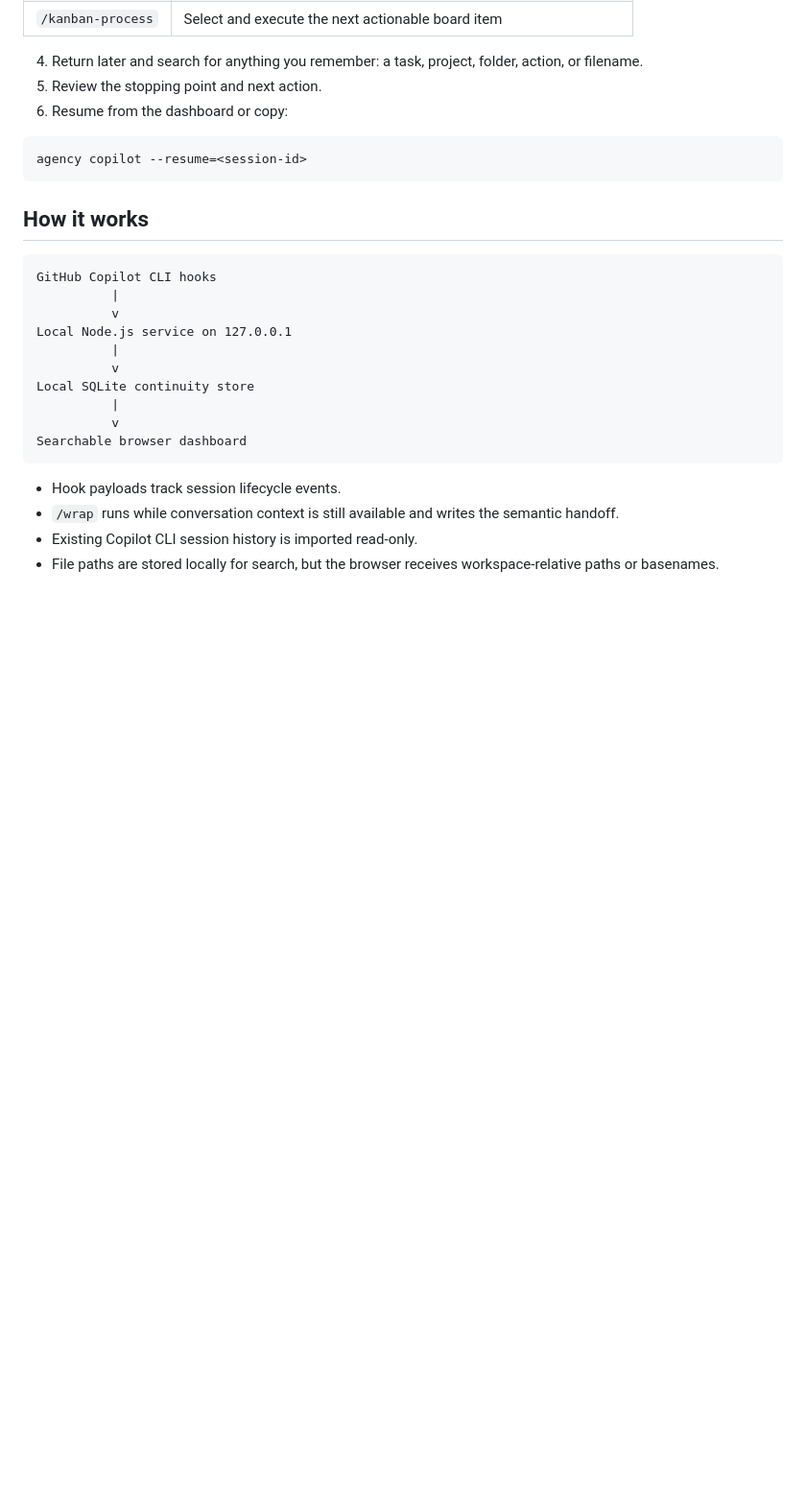
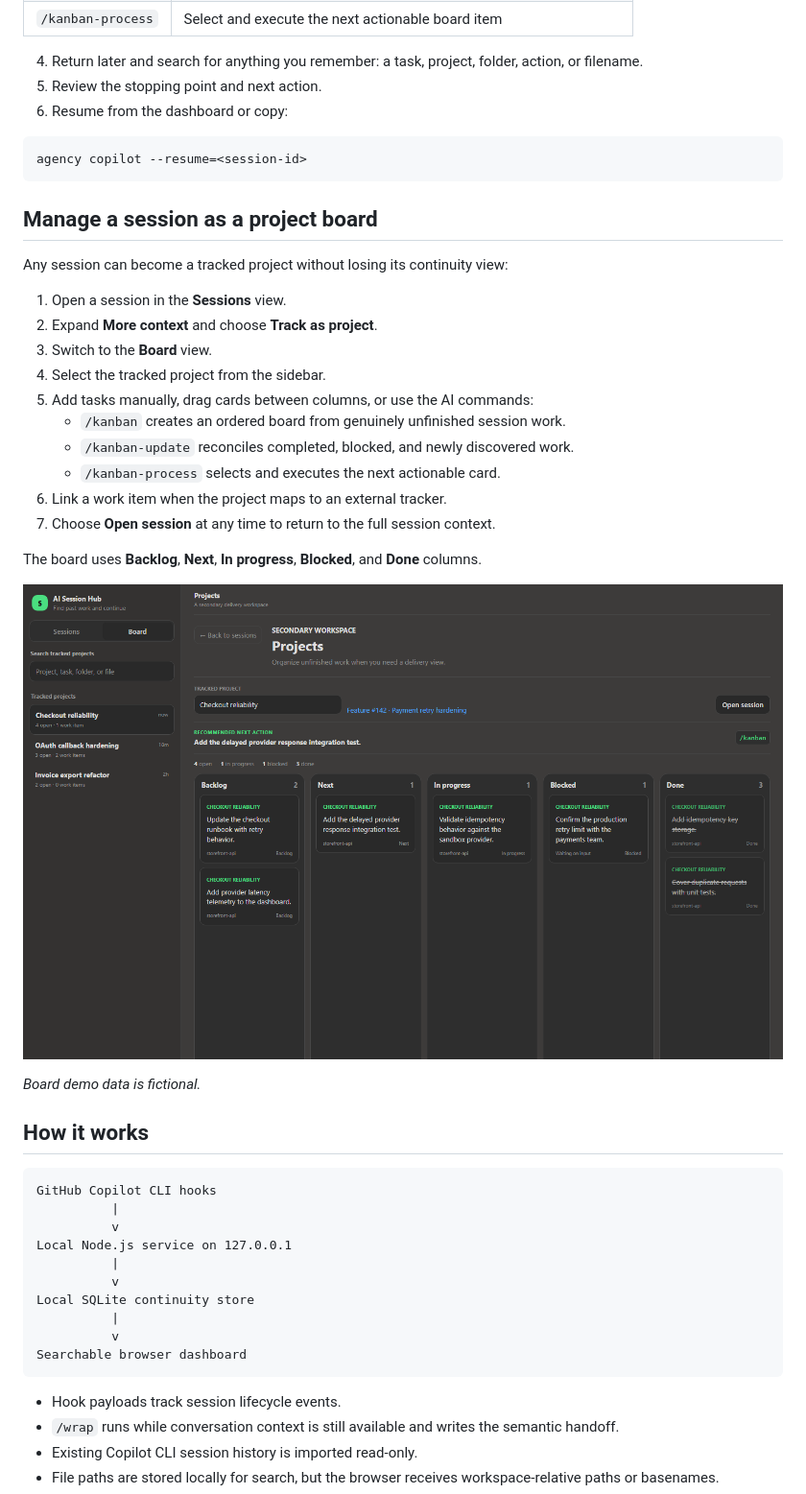
Before and after one commit to OAbouHajar/ai-session-hub, a Markdown page: README.md, the part around the change. Shown at 96% size. GitHub-like rendering; pictures changed too: docs/session-hub-board-demo.png (added); blank space fills up the shorter version.

Commit message:
Document project board workflow
Co-authored-by: Copilot <223556219+Copilot@users.noreply.github.com>

Copilot-Session: 65c02f7b-35f2-405a-9140-d7aa467ef5c8

````diff
--- a/README.md
+++ b/README.md
@@ -90,6 +90,27 @@ Restart Copilot CLI after installation so the plugin hooks and commands are load
 agency copilot --resume=<session-id>
 ```
 
+## Manage a session as a project board
+
+Any session can become a tracked project without losing its continuity view:
+
+1. Open a session in the **Sessions** view.
+2. Expand **More context** and choose **Track as project**.
+3. Switch to the **Board** view.
+4. Select the tracked project from the sidebar.
+5. Add tasks manually, drag cards between columns, or use the AI commands:
+   - `/kanban` creates an ordered board from genuinely unfinished session work.
+   - `/kanban-update` reconciles completed, blocked, and newly discovered work.
+   - `/kanban-process` selects and executes the next actionable card.
+6. Link a work item when the project maps to an external tracker.
+7. Choose **Open session** at any time to return to the full session context.
+
+The board uses **Backlog**, **Next**, **In progress**, **Blocked**, and **Done** columns.
+
+![AI Session Hub Board demo](docs/session-hub-board-demo.png)
+
+_Board demo data is fictional._
+
 ## How it works
 
 ```text
````
Also changed, not shown: 1 other file.
